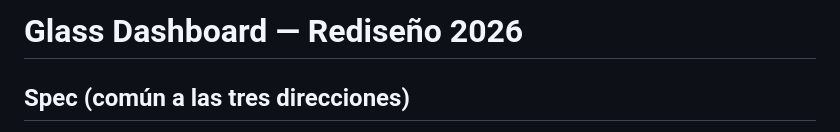
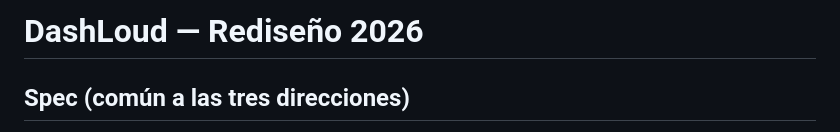
Before and after one commit to c26200/dashboard-glass-ui, a Markdown page: design-demos/directions.md, the part around the change. Rendered like a GitHub page.

```diff
--- a/design-demos/directions.md
+++ b/design-demos/directions.md
@@ -1,4 +1,4 @@
-# Glass Dashboard — Rediseño 2026
+# DashLoud — Rediseño 2026
 
 ## Spec (común a las tres direcciones)
 
```
Also changed, not shown: README.md (+2 -2 lines), design-demos/direction-approved.md (+1 -1 lines), preview.png, 10 other files.
